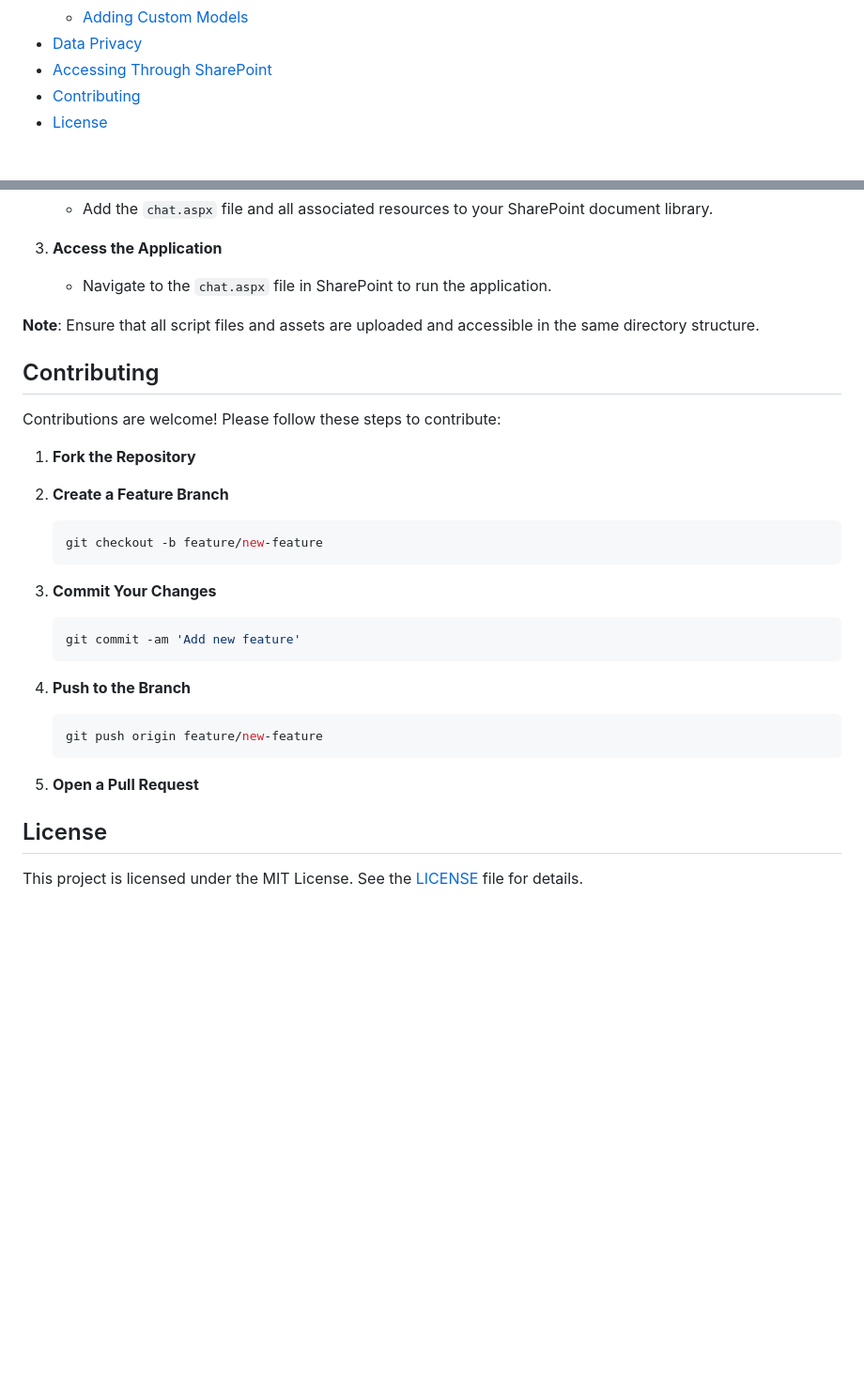
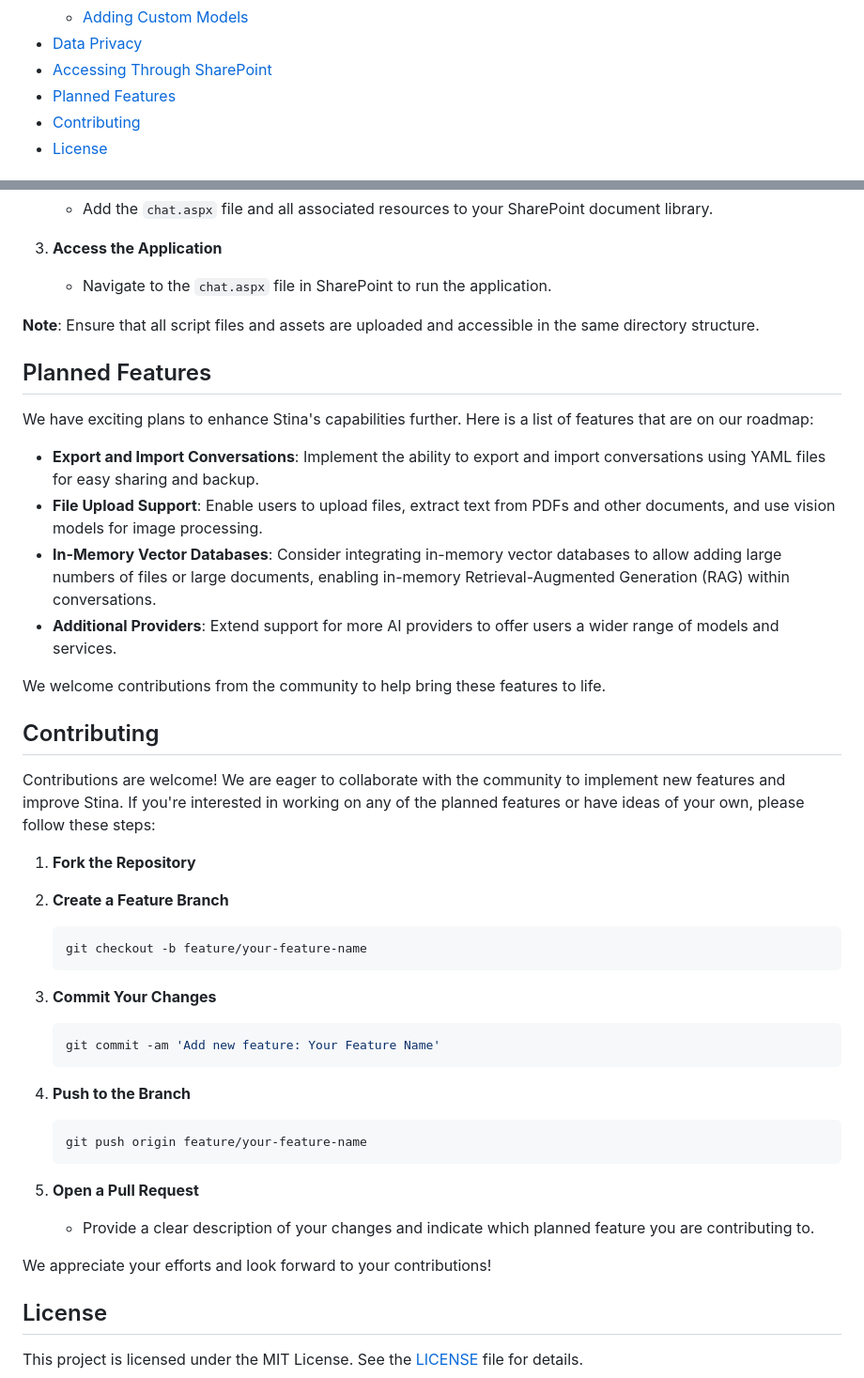
Before and after one commit to aerugo/stina, a Markdown page: README.md, 2 parts joined by grey strips. Shown at 94% size. Drawn GitHub-style; blank space fills up the shorter version.

Commit message:
docs: Add Planned Features section and update Contributing guidelines

````diff
--- a/README.md
+++ b/README.md
@@ -26,6 +26,7 @@ Hosting Stina on platforms like SharePoint enhances accessibility within intrane
   - [Adding Custom Models](#adding-custom-models)
 - [Data Privacy](#data-privacy)
 - [Accessing Through SharePoint](#accessing-through-sharepoint)
+- [Planned Features](#planned-features)
 - [Contributing](#contributing)
 - [License](#license)
 
@@ -420,31 +421,46 @@ If you need to share Stina via SharePoint:
 
 **Note**: Ensure that all script files and assets are uploaded and accessible in the same directory structure.
 
+## Planned Features
+
+We have exciting plans to enhance Stina's capabilities further. Here is a list of features that are on our roadmap:
+
+- **Export and Import Conversations**: Implement the ability to export and import conversations using YAML files for easy sharing and backup.
+- **File Upload Support**: Enable users to upload files, extract text from PDFs and other documents, and use vision models for image processing.
+- **In-Memory Vector Databases**: Consider integrating in-memory vector databases to allow adding large numbers of files or large documents, enabling in-memory Retrieval-Augmented Generation (RAG) within conversations.
+- **Additional Providers**: Extend support for more AI providers to offer users a wider range of models and services.
+
+We welcome contributions from the community to help bring these features to life.
+
 ## Contributing
 
-Contributions are welcome! Please follow these steps to contribute:
+Contributions are welcome! We are eager to collaborate with the community to implement new features and improve Stina. If you're interested in working on any of the planned features or have ideas of your own, please follow these steps:
 
 1. **Fork the Repository**
 
 2. **Create a Feature Branch**
 
    ```bash
-   git checkout -b feature/new-feature
+   git checkout -b feature/your-feature-name
    ```
 
 3. **Commit Your Changes**
 
    ```bash
-   git commit -am 'Add new feature'
+   git commit -am 'Add new feature: Your Feature Name'
    ```
 
 4. **Push to the Branch**
 
    ```bash
-   git push origin feature/new-feature
+   git push origin feature/your-feature-name
    ```
 
 5. **Open a Pull Request**
+
+   - Provide a clear description of your changes and indicate which planned feature you are contributing to.
+
+We appreciate your efforts and look forward to your contributions!
 
 ## License
 
````
